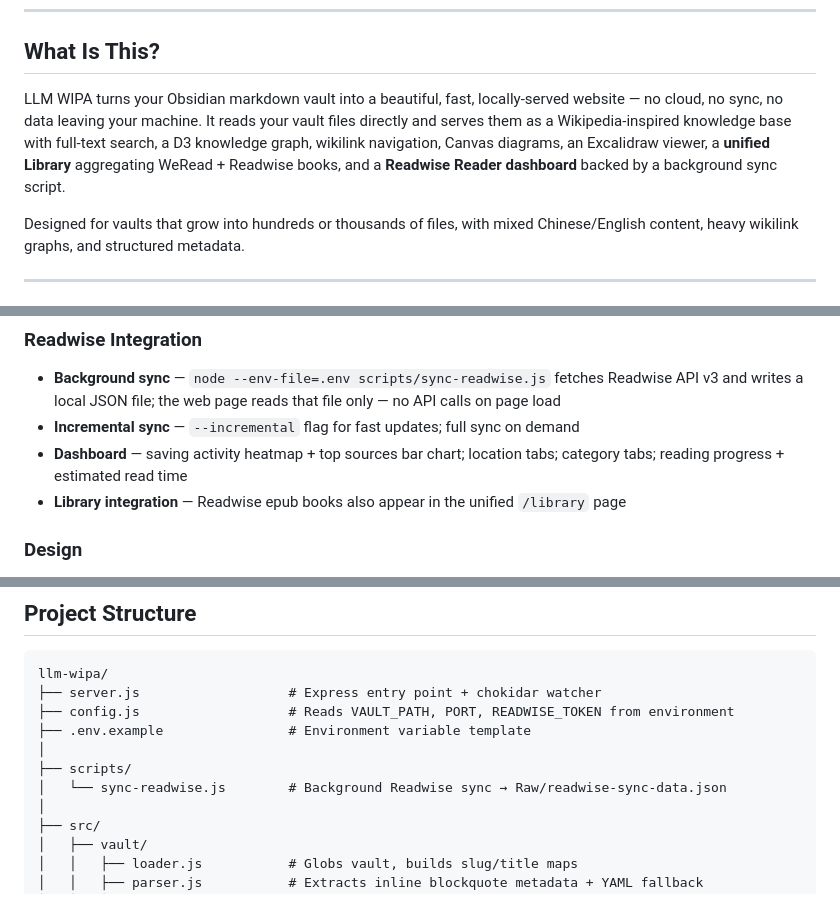
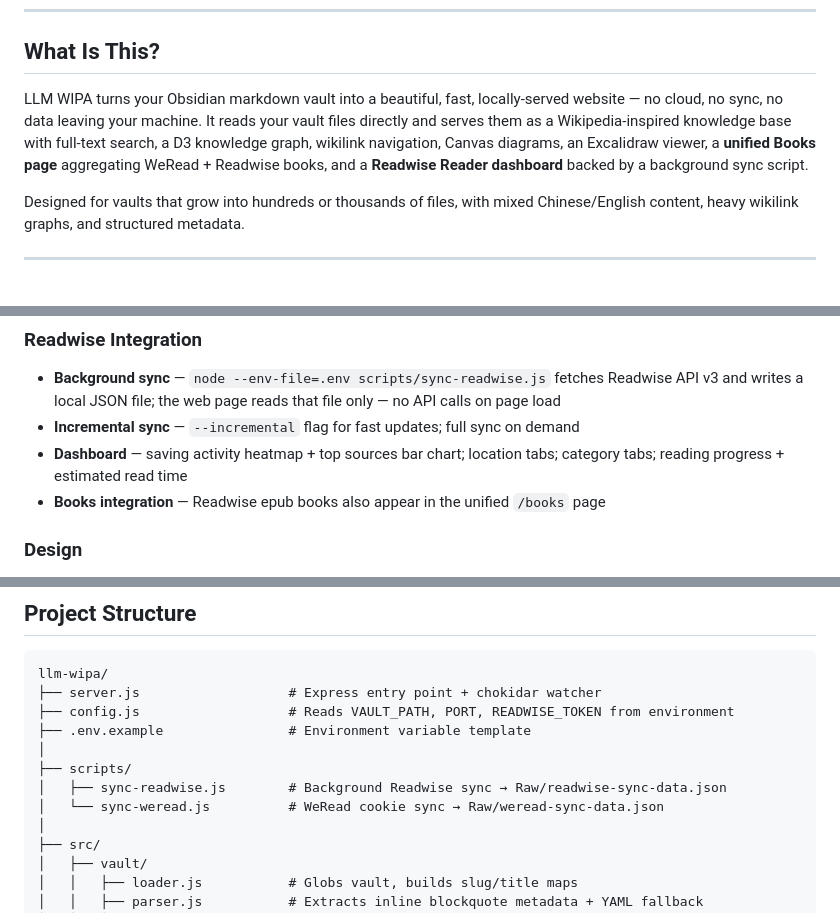
Before and after one commit to GeoffBao/llm-wipa-personal, a Markdown page: README.md, 3 parts joined by grey strips. Drawn GitHub-style.

```diff
--- a/README.md
+++ b/README.md
@@ -51,7 +51,7 @@ Every article renders with a sticky right sidebar containing a structured **info
 
 ## What Is This?
 
-LLM WIPA turns your Obsidian markdown vault into a beautiful, fast, locally-served website — no cloud, no sync, no data leaving your machine. It reads your vault files directly and serves them as a Wikipedia-inspired knowledge base with full-text search, a D3 knowledge graph, wikilink navigation, Canvas diagrams, an Excalidraw viewer, a **unified Library** aggregating WeRead + Readwise books, and a **Readwise Reader dashboard** backed by a background sync script.
+LLM WIPA turns your Obsidian markdown vault into a beautiful, fast, locally-served website — no cloud, no sync, no data leaving your machine. It reads your vault files directly and serves them as a Wikipedia-inspired knowledge base with full-text search, a D3 knowledge graph, wikilink navigation, Canvas diagrams, an Excalidraw viewer, a **unified Books page** aggregating WeRead + Readwise books, and a **Readwise Reader dashboard** backed by a background sync script.
 
 Designed for vaults that grow into hundreds or thousands of files, with mixed Chinese/English content, heavy wikilink graphs, and structured metadata.
 
@@ -95,7 +97,7 @@ Designed for vaults that grow into hundreds or thousands of files, with mixed Ch
 - **Background sync** — `node --env-file=.env scripts/sync-readwise.js` fetches Readwise API v3 and writes a local JSON file; the web page reads that file only — no API calls on page load
 - **Incremental sync** — `--incremental` flag for fast updates; full sync on demand
 - **Dashboard** — saving activity heatmap + top sources bar chart; location tabs; category tabs; reading progress + estimated read time
-- **Library integration** — Readwise epub books also appear in the unified `/library` page
+- **Books integration** — Readwise epub books also appear in the unified `/books` page
 
 ### Design
 - Warm cream background (`#fdf8f0`) with blue/amber accents — easy on the eyes for long reading sessions
@@ -138,7 +140,8 @@ llm-wipa/
 ├── .env.example                # Environment variable template
 │
 ├── scripts/
-│   └── sync-readwise.js        # Background Readwise sync → Raw/readwise-sync-data.json
+│   ├── sync-readwise.js        # Background Readwise sync → Raw/readwise-sync-data.json
+│   └── sync-weread.js          # WeRead cookie sync → Raw/weread-sync-data.json
 │
 ├── src/
 │   ├── vault/
```
Also changed, not shown: other parts of README.md (+28 -11 lines).
